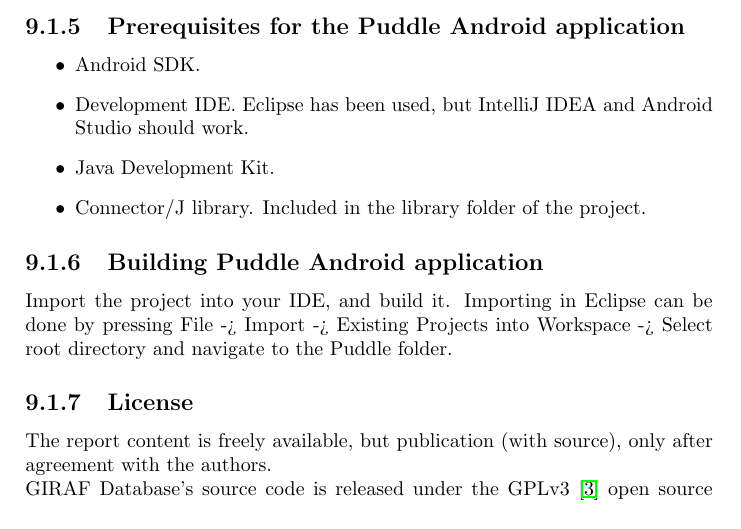
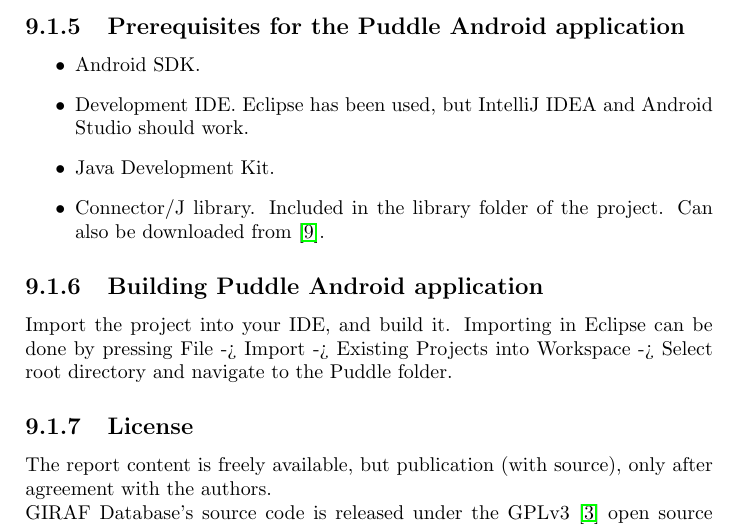
Before and after one commit to Ezphares/giraf_database, a LaTeX thesis (report/master.tex, which reads report/tex/manual/install_instructions.tex): part of page 80 of 93, cut so that both start at the same text. Compiled offline with pdfLaTeX.

Commit message:
Even more install instructions.
added reference to the download location of connector/j

```diff
--- a/report/tex/manual/install_instructions.tex
+++ b/report/tex/manual/install_instructions.tex
@@ -47,7 +47,7 @@
 \item Android SDK.
 \item Development IDE. Eclipse has been used, but IntelliJ IDEA and Android Studio should work.
 \item Java Development Kit.
-\item Connector/J library. Included in the library folder of the project.
+\item Connector/J library. Included in the library folder of the project. Can also be downloaded from \citep{mysqlconnectorj}.
 \end{itemize}
 
 \subsection{Building Puddle Android application}
```
